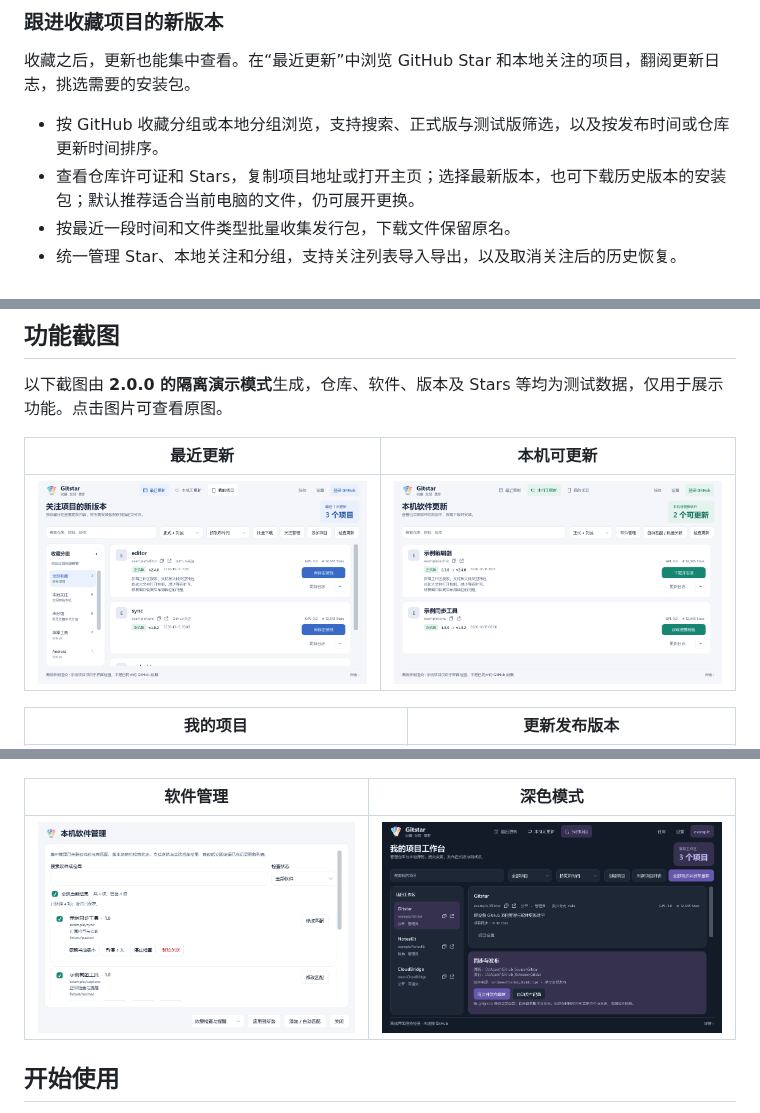
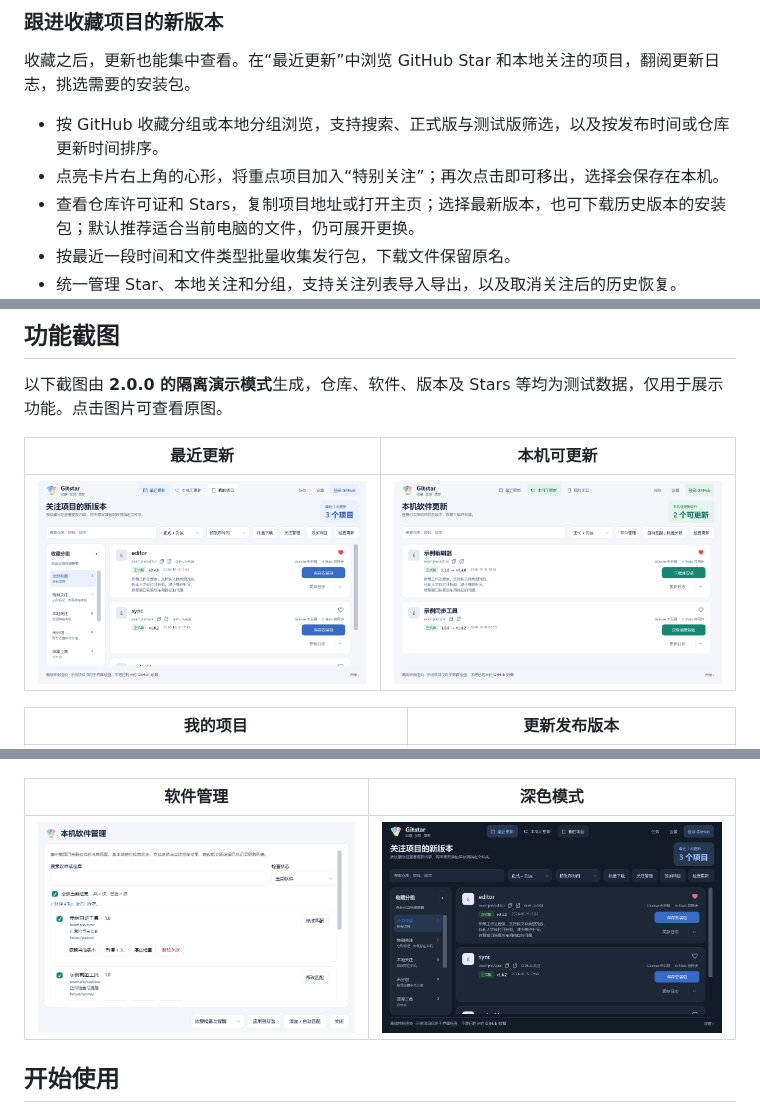
Before and after one commit to HuoXiaolin/Gitstar, a Markdown page: README.md, 3 parts joined by grey strips. Drawn GitHub-style; pictures changed too: docs/screenshots/dark-mode.png, docs/screenshots/local-updates.png, docs/screenshots/recent-updates.png.

```diff
--- a/README.md
+++ b/README.md
@@ -15,6 +15,7 @@ Gitstar 是一款 Windows 桌面应用，把 GitHub 关注项目、本机软件
 收藏之后，更新也能集中查看。在“最近更新”中浏览 GitHub Star 和本地关注的项目，翻阅更新日志，挑选需要的安装包。
 
 - 按 GitHub 收藏分组或本地分组浏览，支持搜索、正式版与测试版筛选，以及按发布时间或仓库更新时间排序。
+- 点亮卡片右上角的心形，将重点项目加入“特别关注”；再次点击即可移出，选择会保存在本机。
 - 查看仓库许可证和 Stars，复制项目地址或打开主页；选择最新版本，也可下载历史版本的安装包；默认推荐适合当前电脑的文件，仍可展开更换。
 - 按最近一段时间和文件类型批量收集发行包，下载文件保留原名。
 - 统一管理 Star、本地关注和分组，支持关注列表导入导出，以及取消关注后的历史恢复。
```
Also changed, not shown: docs/Gitstar使用说明.md (+4 -0 lines), 10 other files.
